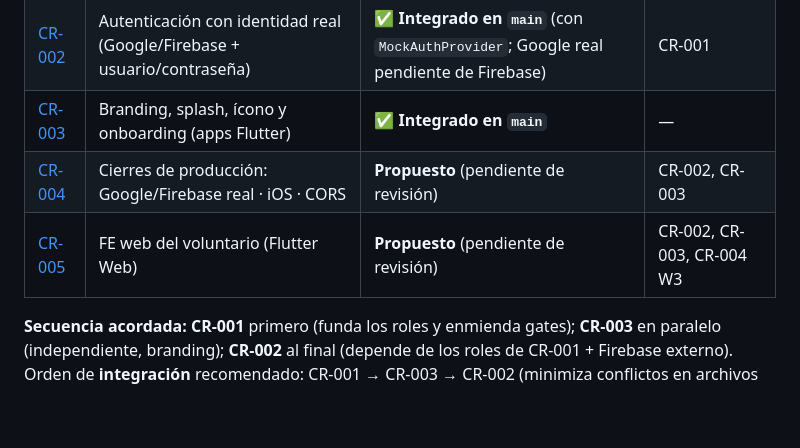
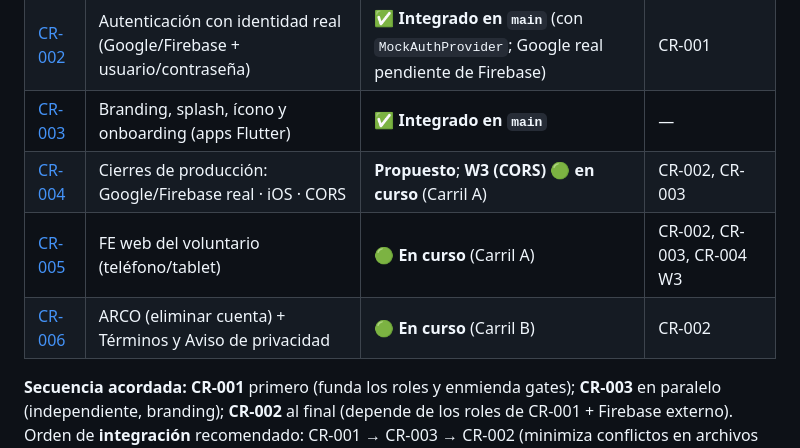
Before and after one commit to ovelazquezj/mezquites, a Markdown page: docs/change-requests/README.md, the part around the change. Drawn GitHub-style; blank space fills up the shorter version.

```diff
--- a/docs/change-requests/README.md
+++ b/docs/change-requests/README.md
@@ -13,8 +13,9 @@ unidad construible** (Arquitecto, Dev backend, Dev web-admin, Dev móvil, Tester
 | [CR-001](CR-001-revision-humana.md) | Revisión humana en el backend (sin YOLO) | ✅ **Integrado en `main`** (163 pruebas verdes) | — |
 | [CR-002](CR-002-auth-identidad-real.md) | Autenticación con identidad real (Google/Firebase + usuario/contraseña) | ✅ **Integrado en `main`** (con `MockAuthProvider`; Google real pendiente de Firebase) | CR-001 |
 | [CR-003](CR-003-branding-onboarding-app.md) | Branding, splash, ícono y onboarding (apps Flutter) | ✅ **Integrado en `main`** | — |
-| [CR-004](CR-004-firebase-ios-cors.md) | Cierres de producción: Google/Firebase real · iOS · CORS | **Propuesto** (pendiente de revisión) | CR-002, CR-003 |
-| [CR-005](CR-005-fe-web-voluntario.md) | FE web del voluntario (Flutter Web) | **Propuesto** (pendiente de revisión) | CR-002, CR-003, CR-004 W3 |
+| [CR-004](CR-004-firebase-ios-cors.md) | Cierres de producción: Google/Firebase real · iOS · CORS | **Propuesto**; **W3 (CORS) 🟢 en curso** (Carril A) | CR-002, CR-003 |
+| [CR-005](CR-005-fe-web-voluntario.md) | FE web del voluntario (teléfono/tablet) | 🟢 **En curso** (Carril A) | CR-002, CR-003, CR-004 W3 |
+| [CR-006](CR-006-arco-terminos-privacidad.md) | ARCO (eliminar cuenta) + Términos y Aviso de privacidad | 🟢 **En curso** (Carril B) | CR-002 |
 
 **Secuencia acordada:** **CR-001** primero (funda los roles y enmienda gates); **CR-003** en paralelo
 (independiente, branding); **CR-002** al final (depende de los roles de CR-001 + Firebase externo).
```
Also changed, not shown: docs/change-requests/CR-006-arco-terminos-privacidad.md (added, +94 -0 lines).
